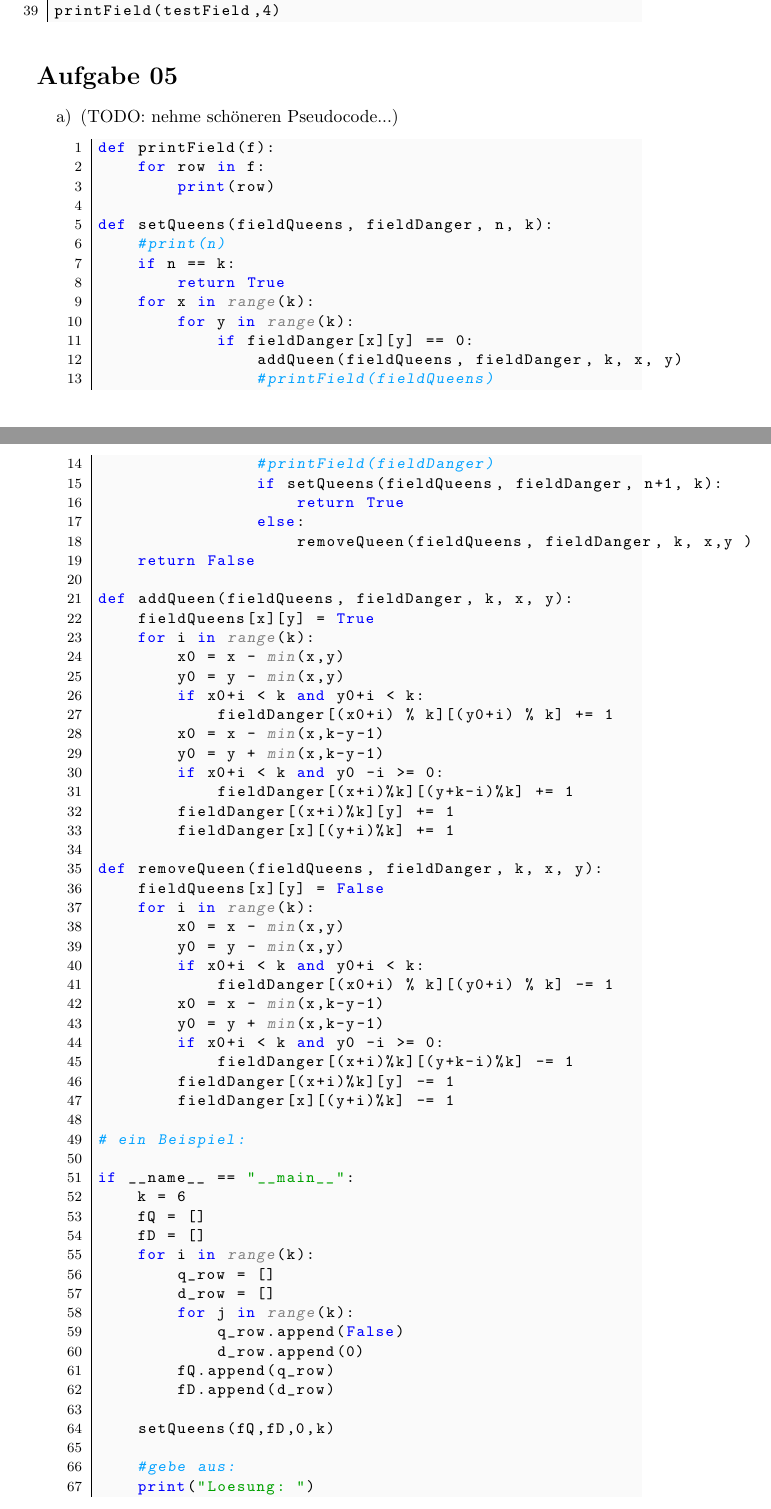
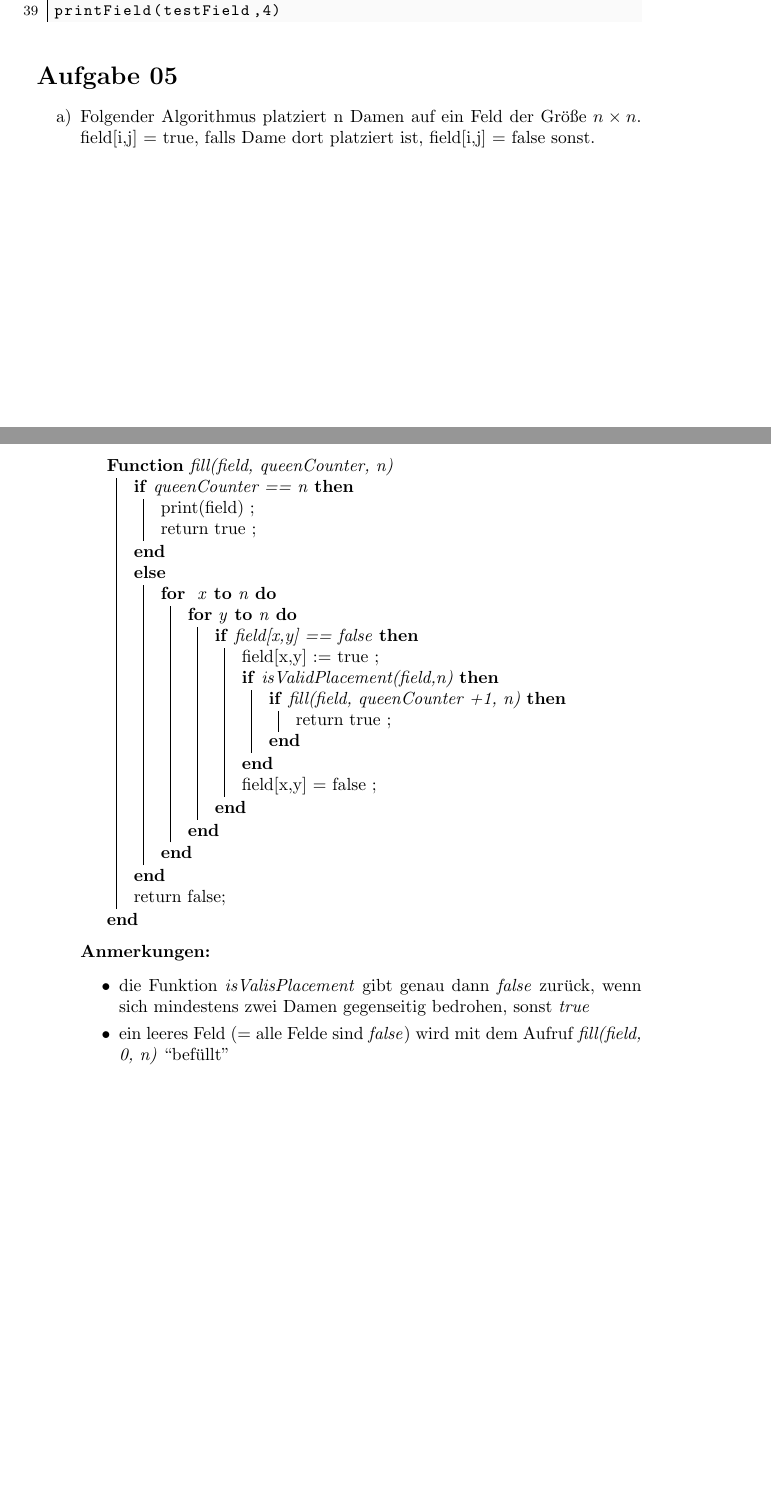
Before and after one commit to jonasweinz/fancyAlgoStuff, a LaTeX document (klausurvorbereitung/klausuraufgaben_loesungen_kap01.tex): two parts of pages 3 and 4 of 9 before the commit and two parts of pages 3 and 4 of 8 after it, joined at a grey line, cut so that both start at the same text, the shorter picture padded with empty space. Compiled offline with pdfLaTeX.

Commit message:
improvements @ 07.05, 07.07

```diff
--- a/klausurvorbereitung/klausuraufgaben_loesungen_kap01.tex
+++ b/klausurvorbereitung/klausuraufgaben_loesungen_kap01.tex
@@ -227,76 +227,47 @@ printField(testField,4)
 
     \end{python}
 
+\section*{Aufgabe 05}
 
-\section*{Aufgabe 05}
     \begin{enumerate}[label={\alph*)}]
-        \item (TODO: nehme sch\"oneren Pseudocode...)
-            \begin{python}[frame=single]
-def printField(f):
-    for row in f:
-        print(row)
+        \item
+        Folgender Algorithmus platziert n Damen auf ein Feld der Größe $n \times n$.
+        field[i,j] = true, falls Dame dort platziert ist, field[i,j] = false sonst. \\
+        \begin{algorithm}[H]
 
-def setQueens(fieldQueens, fieldDanger, n, k):
-    #print(n)
-    if n == k:
-        return True
-    for x in range(k):
-        for y in range(k):
-            if fieldDanger[x][y] == 0:
-                addQueen(fieldQueens, fieldDanger, k, x, y)
-                #printField(fieldQueens)
-                #printField(fieldDanger)
-                if setQueens(fieldQueens, fieldDanger, n+1, k):
-                    return True
-                else:
-                    removeQueen(fieldQueens, fieldDanger, k, x,y )
-    return False
+            \Fn{fill(field, queenCounter, n)} {
+                \If{queenCounter == n} {
+                    print(field) \;
+                    return true \;
+                }
+                \Else{
+                    \For{ x  \KwTo n}{
+                        \For{y \KwTo n}{
+                            \If{field[x,y] == false}{
+                                field[x,y] := true \;
+                                \If{isValidPlacement(field,n) } {
+                                    \If{fill(field, queenCounter +1, n)}{
+                                        return true \;
+                                    }
+                                }
+                                field[x,y] = false \;
+                            }
+                        }
+                    }
+                }
+                return false\;
+            }
 
-def addQueen(fieldQueens, fieldDanger, k, x, y):
-    fieldQueens[x][y] = True
-    for i in range(k):
-        x0 = x - min(x,y)
-        y0 = y - min(x,y)
-        if x0+i < k and y0+i < k:
-            fieldDanger[(x0+i) % k][(y0+i) % k] += 1
-        x0 = x - min(x,k-y-1)
-        y0 = y + min(x,k-y-1)
-        if x0+i < k and y0 -i >= 0:
-            fieldDanger[(x+i)%k][(y+k-i)%k] += 1
-        fieldDanger[(x+i)%k][y] += 1
-        fieldDanger[x][(y+i)%k] += 1
+        \end{algorithm}
 
-def removeQueen(fieldQueens, fieldDanger, k, x, y):
-    fieldQueens[x][y] = False
-    for i in range(k):
-        x0 = x - min(x,y)
-        y0 = y - min(x,y)
-        if x0+i < k and y0+i < k:
-            fieldDanger[(x0+i) % k][(y0+i) % k] -= 1
-        x0 = x - min(x,k-y-1)
-        y0 = y + min(x,k-y-1)
-        if x0+i < k and y0 -i >= 0:
-            fieldDanger[(x+i)%k][(y+k-i)%k] -= 1
-        fieldDanger[(x+i)%k][y] -= 1
-        fieldDanger[x][(y+i)%k] -= 1
+        \textbf{Anmerkungen: }
+        \begin{itemize}
+            \item die Funktion \textit{isValisPlacement} gibt genau dann \textit{false}
+                zurück, wenn sich mindestens zwei Damen gegenseitig bedrohen,
+                sonst \textit{true}
+            \item ein leeres Feld (= alle Felde sind \textit{false}) wird mit dem
+                Aufruf \textit{fill(field, 0, n)} ``befüllt''
+        \end{itemize}
 
-# ein Beispiel:
+         \item diese Teilaufgabe ist wohl trivial...
 
-if __name__ == "__main__":
-    k = 6
-    fQ = []
-    fD = []
-    for i in range(k):
-        q_row = []
-        d_row = []
-        for j in range(k):
-            q_row.append(False)
-            d_row.append(0)
-        fQ.append(q_row)
-        fD.append(d_row)
-
-    setQueens(fQ,fD,0,k)
-
-    #gebe aus:
-    print("Loesung: ")
-    for row in fQ:
```
Also changed, not shown: klausurvorbereitung/01_07b2.jpg, klausurvorbereitung/klausuraufgaben_loesungen_kap01.tex (4 more changed lines).
